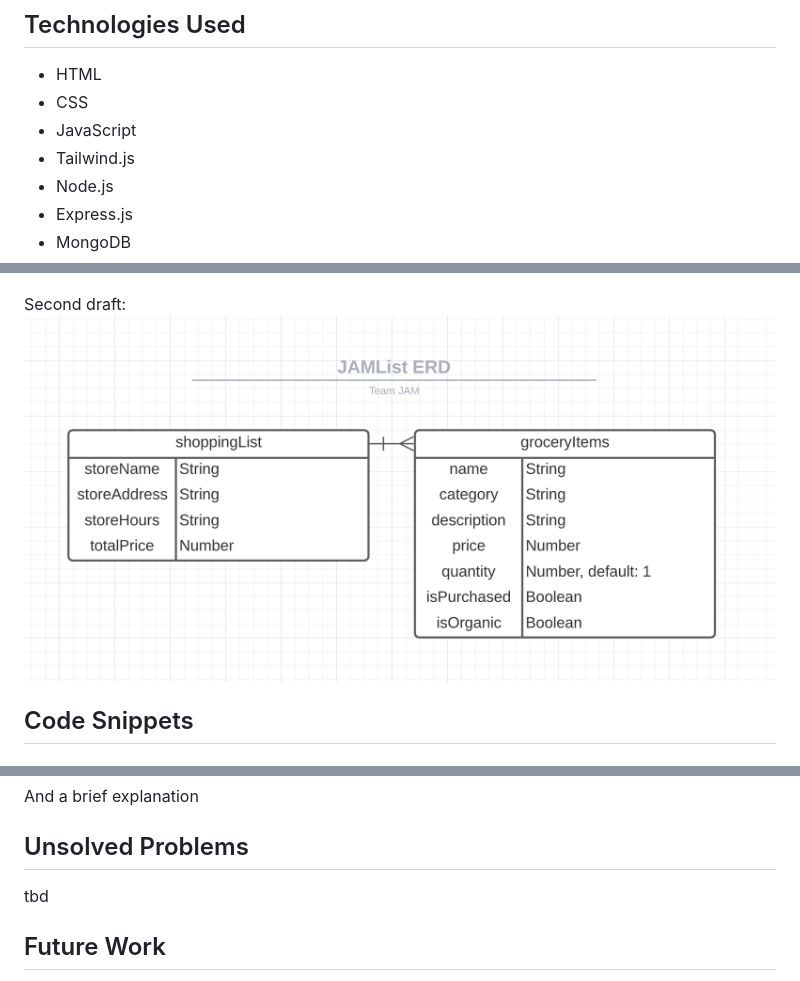
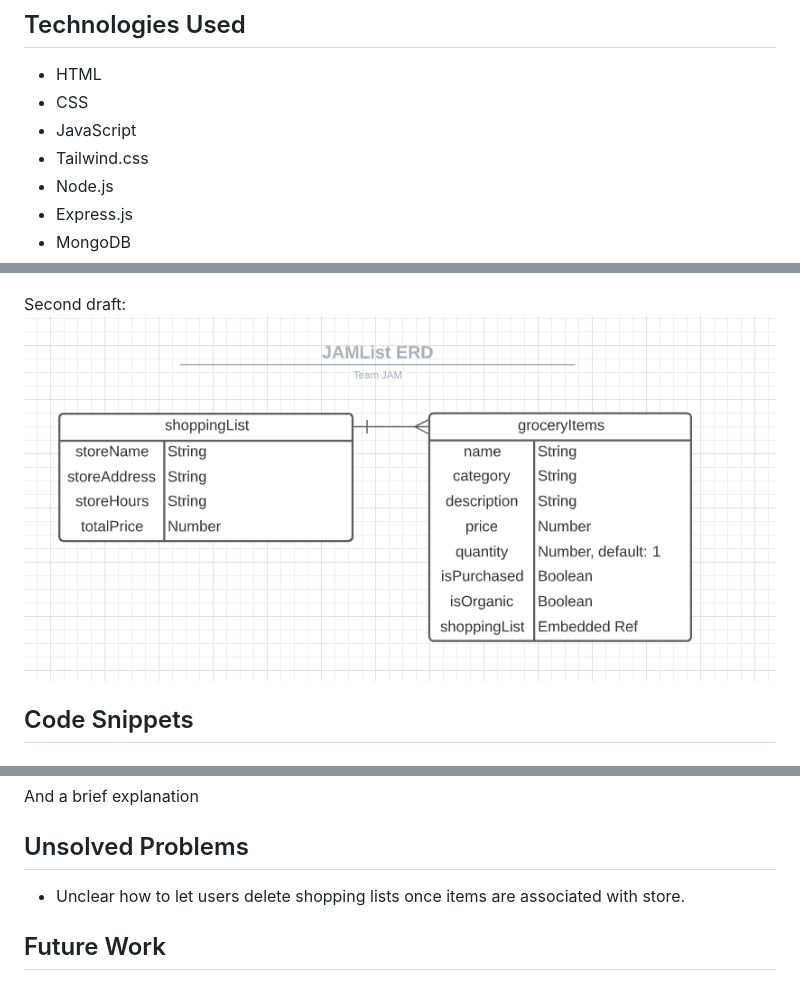
Before and after one commit to methak/project_one, a Markdown page: README.md, 3 parts joined by grey strips. GitHub-like rendering; pictures changed too: assets/ERD2.png.

Commit message:
Modified ERD and updated some README formatting

```diff
--- a/README.md
+++ b/README.md
@@ -14,7 +14,7 @@
 * HTML
 * CSS
 * JavaScript
-* Tailwind.js
+* Tailwind.css
 * Node.js
 * Express.js
 * MongoDB
@@ -90,7 +90,7 @@ And a brief explanation
 
 
 ## Unsolved Problems
-tbd
+* Unclear how to let users delete shopping lists once items are associated with store.
 
 ## Future Work
 * Create ability to host separate users using environmental variables and bcrypt
```
